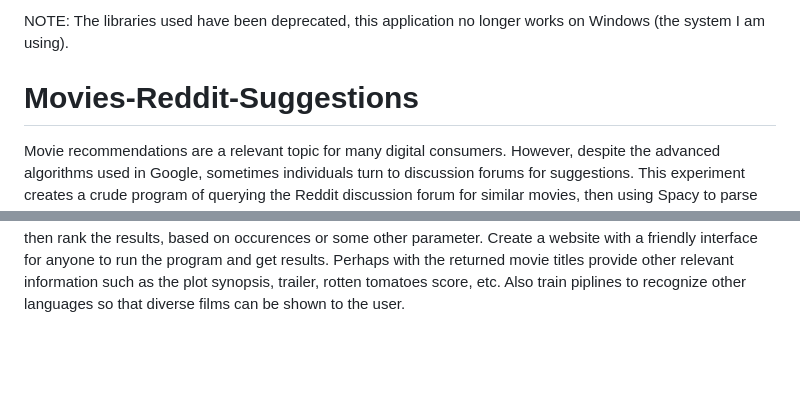
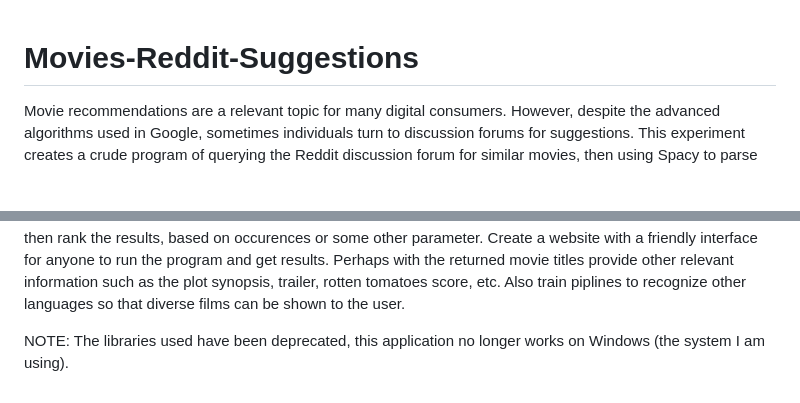
Before and after one commit to dp1221/Movies-Reddit-Suggestions, a Markdown page: README.md, 2 parts joined by grey strips. Drawn GitHub-style; blank space fills up the shorter version.

```diff
--- a/README.md
+++ b/README.md
@@ -1,5 +1,3 @@
-NOTE: The libraries used have been deprecated, this application no longer works on Windows (the system I am using).
-
 # Movies-Reddit-Suggestions
 Movie recommendations are a relevant topic for many digital consumers. However, despite the advanced algorithms used in Google, sometimes individuals turn to discussion forums for suggestions. This experiment creates a crude program of querying the Reddit discussion forum for similar movies, then using Spacy to parse through the results to compare its effectiveness qualitatively to Google results. This produced an output requiring further filtration. Proving generally effective, this underscores the potency of this method’s application in other less incentivized domains. Future developement encouraged!
 Despite the Google algorithms used to return similar movie titles, individuals sometimes turn to discussion forums to find new movies that are similar, especially the “MovieSuggestions” subreddit on Reddit. The Reddit API does not allow querying comments, which are often where the suggestions by users are posted. Because of this, the Pushshift.io API wrapper (PSAW) was used as it provides the parameters for all searches needed for querying Reddit for keyword from 2017 onward [3].
@@ -17,3 +15,5 @@ If the results are good enough for practical use, then rank the results, based o
 Create a website with a friendly interface for anyone to run the program and get results.
 Perhaps with the returned movie titles provide other relevant information such as the plot synopsis, trailer, rotten tomatoes score, etc.
 Also train piplines to recognize other languages so that diverse films can be shown to the user.
+
+NOTE: The libraries used have been deprecated, this application no longer works on Windows (the system I am using).
```
